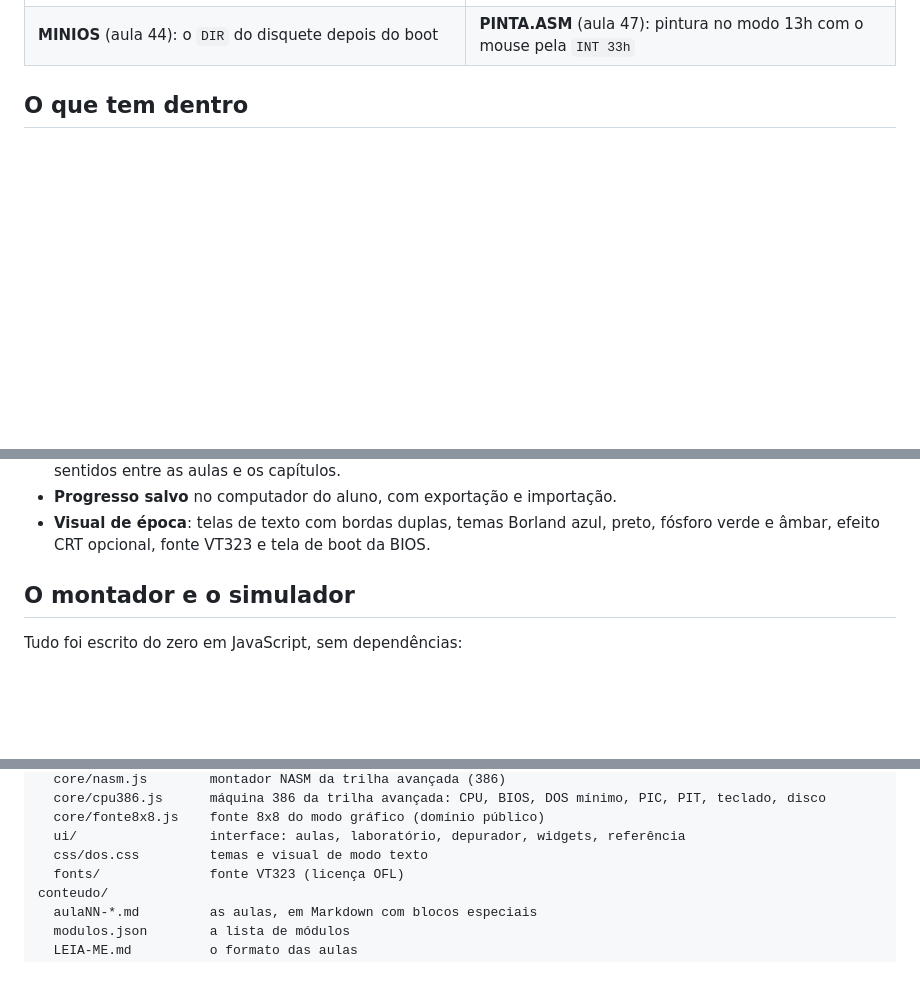
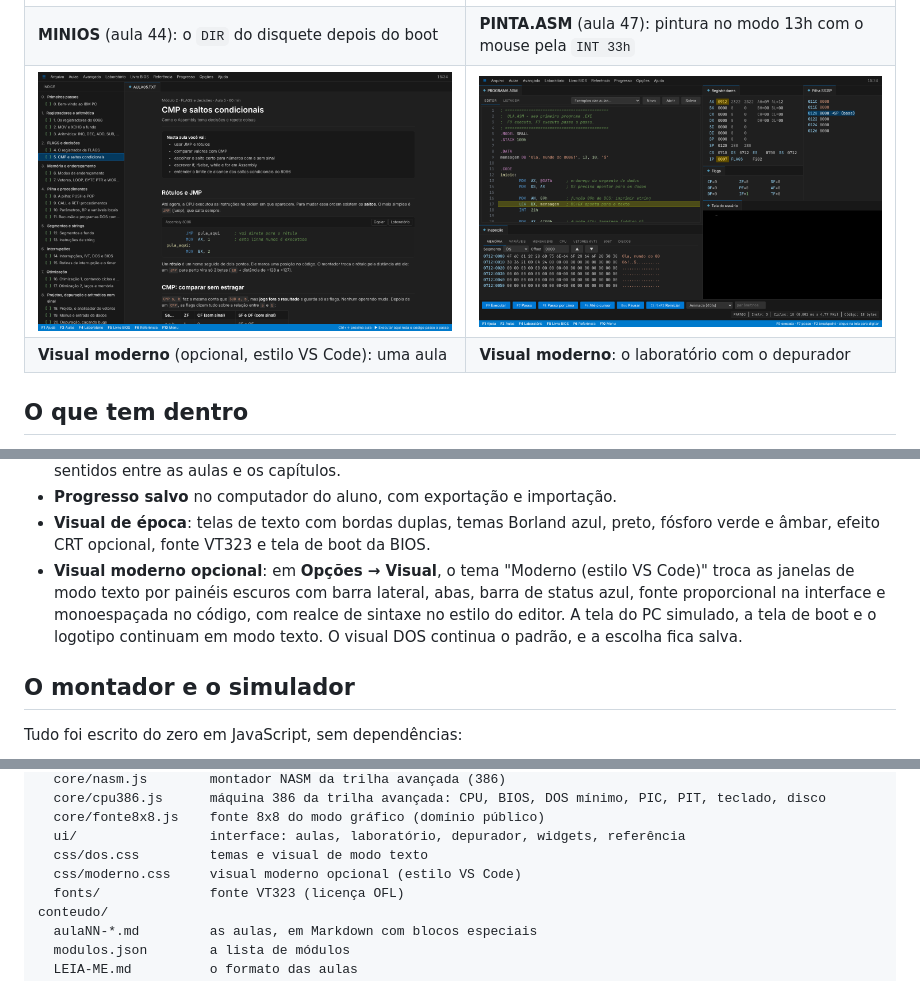
Before and after one commit to gblnovaes/curso-assembly, a Markdown page: README.md, 3 parts joined by grey strips. Rendered like a GitHub page; pictures changed too: docs/screenshots/moderno-aula.png (added), docs/screenshots/moderno-laboratorio.png (added); blank space fills up the shorter version.

```diff
--- a/README.md
+++ b/README.md
@@ -23,6 +23,8 @@ Um curso de Assembly do Intel 8086 em português, do básico ao avançado, com a
 | **Livro da BIOS** dentro do aplicativo | **Invasores do espaço** (aula 35), rodando no 8086 simulado |
 | ![MINIOS](docs/screenshots/minios.png) | ![Programa de pintura](docs/screenshots/pinta.png) |
 | **MINIOS** (aula 44): o `DIR` do disquete depois do boot | **PINTA.ASM** (aula 47): pintura no modo 13h com o mouse pela `INT 33h` |
+| ![Visual moderno: aula](docs/screenshots/moderno-aula.png) | ![Visual moderno: laboratório](docs/screenshots/moderno-laboratorio.png) |
+| **Visual moderno** (opcional, estilo VS Code): uma aula | **Visual moderno**: o laboratório com o depurador |
 
 ## O que tem dentro
 
@@ -38,6 +40,7 @@ Um curso de Assembly do Intel 8086 em português, do básico ao avançado, com a
 - **Livro da BIOS** (F5 ou menu Livro BIOS): os 22 capítulos e 4 apêndices de `livro-bios/` dentro do aplicativo, com busca no texto inteiro (Ctrl+F), sumário por partes, programas executáveis ali mesmo e links nos dois sentidos entre as aulas e os capítulos.
 - **Progresso salvo** no computador do aluno, com exportação e importação.
 - **Visual de época**: telas de texto com bordas duplas, temas Borland azul, preto, fósforo verde e âmbar, efeito CRT opcional, fonte VT323 e tela de boot da BIOS.
+- **Visual moderno opcional**: em **Opções → Visual**, o tema "Moderno (estilo VS Code)" troca as janelas de modo texto por painéis escuros com barra lateral, abas, barra de status azul, fonte proporcional na interface e monoespaçada no código, com realce de sintaxe no estilo do editor. A tela do PC simulado, a tela de boot e o logotipo continuam em modo texto. O visual DOS continua o padrão, e a escolha fica salva.
 
 ## O montador e o simulador
 
@@ -141,6 +144,7 @@ app/
   core/fonte8x8.js    fonte 8x8 do modo gráfico (domínio público)
   ui/                 interface: aulas, laboratório, depurador, widgets, referência
   css/dos.css         temas e visual de modo texto
+  css/moderno.css     visual moderno opcional (estilo VS Code)
   fonts/              fonte VT323 (licença OFL)
 conteudo/
   aulaNN-*.md         as aulas, em Markdown com blocos especiais
```
Also changed, not shown: 4 other files.
